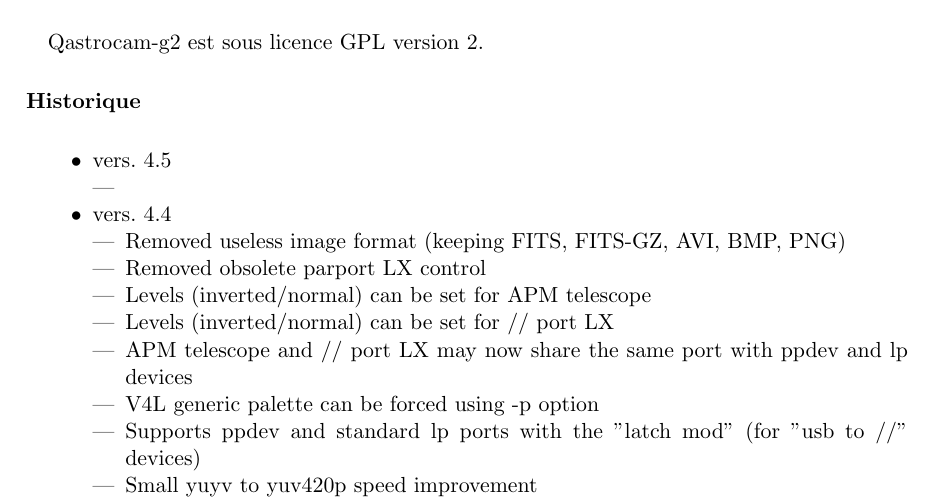
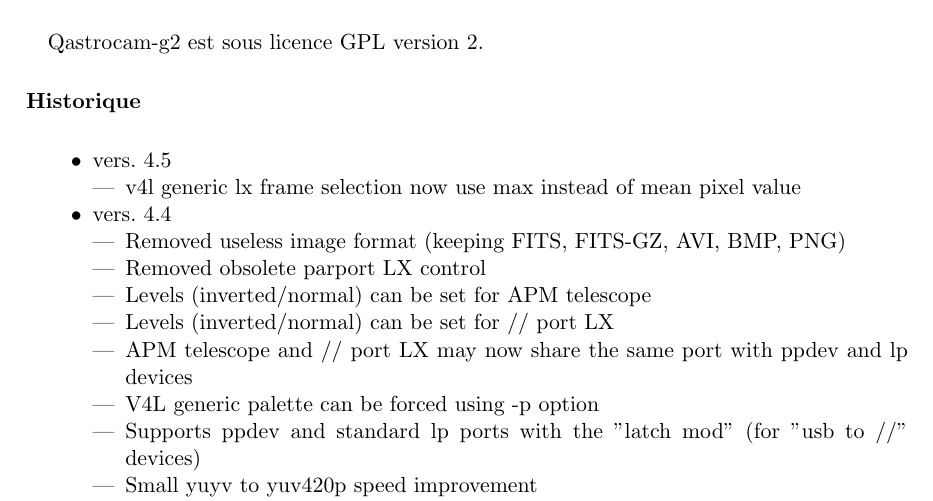
Before and after one commit to thx8411/qastrocam-g2, a LaTeX book (qastrocam-g2/doc/sources/manual-fr.tex): part of page 5 of 33, cut so that both start at the same text. Compiled offline with pdfLaTeX.

Commit message:
V4L generic lx frame detection changed

```diff
--- a/qastrocam-g2/doc/sources/manual-fr.tex
+++ b/qastrocam-g2/doc/sources/manual-fr.tex
@@ -55,7 +55,7 @@
 \begin{itemize}
 \item vers. 4.5
 \begin{itemize}
-\item
+\item v4l generic lx frame selection now use max instead of mean pixel value
 \end{itemize}
 \item vers. 4.4
 \begin{itemize}
```
Also changed, not shown: 1 other file.
